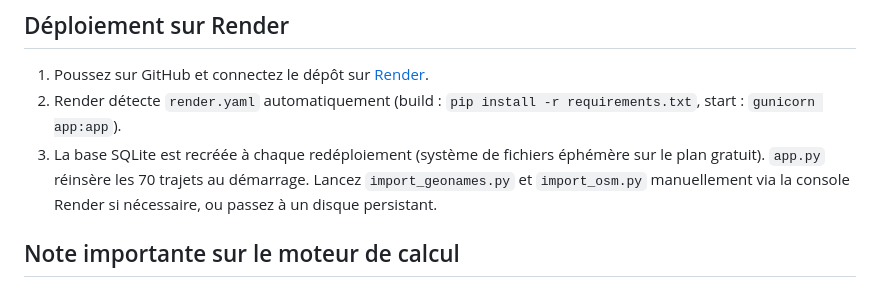
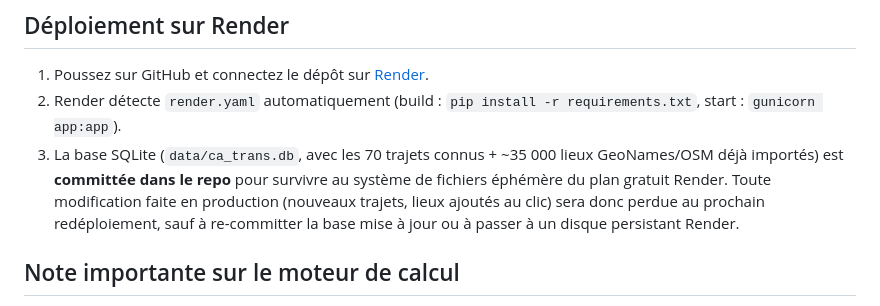
Before and after one commit to fobahsalomon/Logistique-App, a Markdown page: README.md, the part around the change. Drawn GitHub-style.

Commit message:
README : documenter que ca_trans.db est désormais versionnée
Co-Authored-By: Claude <noreply@anthropic.com>

```diff
--- a/README.md
+++ b/README.md
@@ -87,10 +87,12 @@ et l'autocomplétion.
 1. Poussez sur GitHub et connectez le dépôt sur [Render](https://render.com).
 2. Render détecte `render.yaml` automatiquement (build : `pip install -r
    requirements.txt`, start : `gunicorn app:app`).
-3. La base SQLite est recréée à chaque redéploiement (système de fichiers
-   éphémère sur le plan gratuit). `app.py` réinsère les 70 trajets au
-   démarrage. Lancez `import_geonames.py` et `import_osm.py` manuellement
-   via la console Render si nécessaire, ou passez à un disque persistant.
+3. La base SQLite (`data/ca_trans.db`, avec les 70 trajets connus + ~35 000
+   lieux GeoNames/OSM déjà importés) est **committée dans le repo** pour
+   survivre au système de fichiers éphémère du plan gratuit Render. Toute
+   modification faite en production (nouveaux trajets, lieux ajoutés au clic)
+   sera donc perdue au prochain redéploiement, sauf à re-committer la base
+   mise à jour ou à passer à un disque persistant Render.
 
 ## Note importante sur le moteur de calcul
 
```
